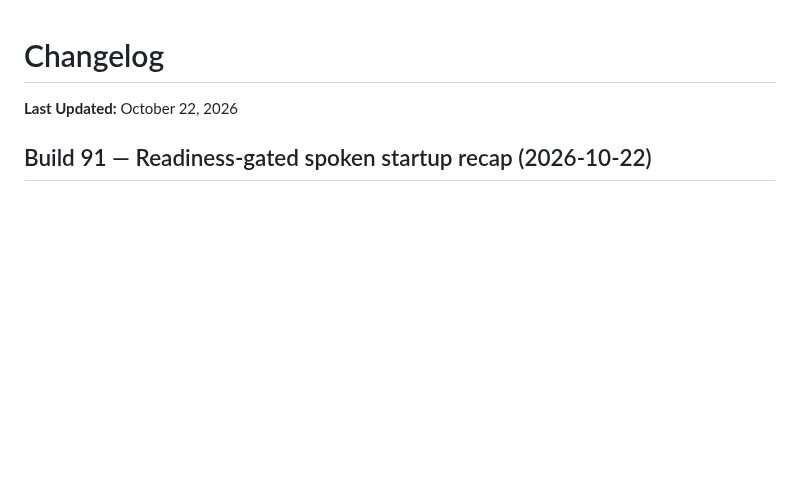
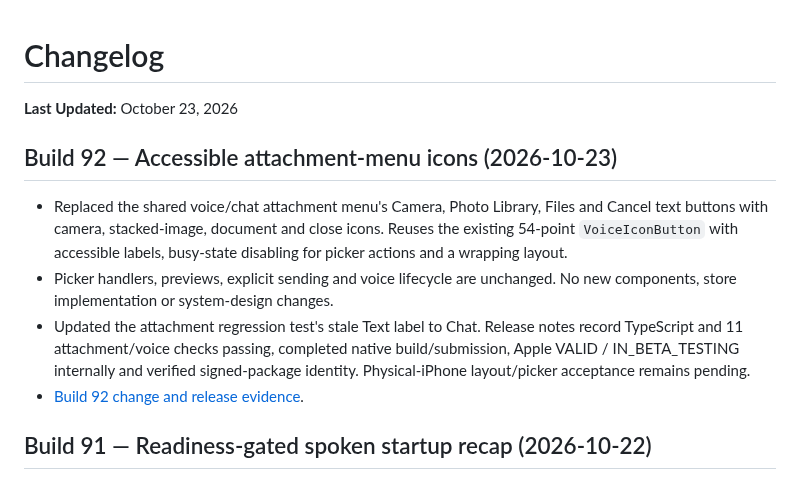
Before and after one commit to aalami5/echo-app, a Markdown page: docs/CHANGELOG.md, the part around the change. Drawn GitHub-style; blank space fills up the shorter version.

Commit message:
docs: document build 92 attachment menu icons

```diff
--- a/docs/CHANGELOG.md
+++ b/docs/CHANGELOG.md
@@ -1,6 +1,13 @@
 # Changelog
 
-**Last Updated:** October 22, 2026
+**Last Updated:** October 23, 2026
+
+## Build 92 — Accessible attachment-menu icons (2026-10-23)
+
+- Replaced the shared voice/chat attachment menu's Camera, Photo Library, Files and Cancel text buttons with camera, stacked-image, document and close icons. Reuses the existing 54-point `VoiceIconButton` with accessible labels, busy-state disabling for picker actions and a wrapping layout.
+- Picker handlers, previews, explicit sending and voice lifecycle are unchanged. No new components, store implementation or system-design changes.
+- Updated the attachment regression test's stale Text label to Chat. Release notes record TypeScript and 11 attachment/voice checks passing, completed native build/submission, Apple VALID / IN_BETA_TESTING internally and verified signed-package identity. Physical-iPhone layout/picker acceptance remains pending.
+- [Build 92 change and release evidence](changes/attachment-menu-icons.md).
 
 ## Build 91 — Readiness-gated spoken startup recap (2026-10-22)
 
```
Also changed, not shown: docs/COMPONENTS.md (+4 -2 lines).
